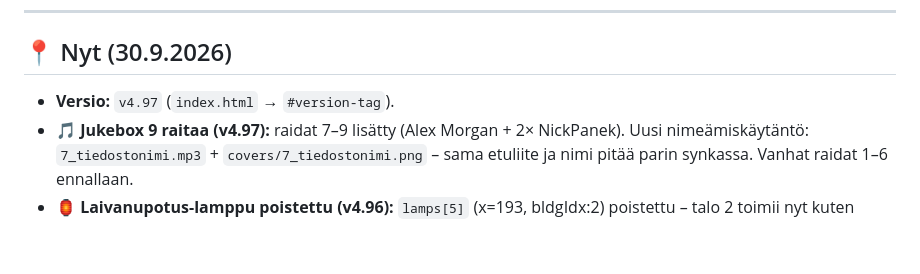
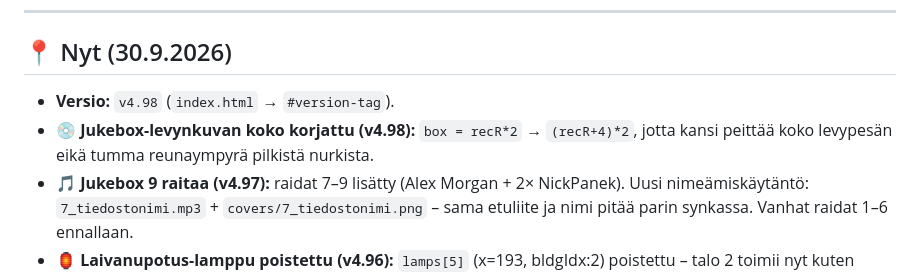
Before and after one commit to teppoaland/pimeakatu, a Markdown page: memory-bank/activeContext.md, the part around the change. GitHub-like rendering; blank space fills up the shorter version.

Commit message:
paivita activeContext.md v4.98-tilaan

```diff
--- a/memory-bank/activeContext.md
+++ b/memory-bank/activeContext.md
@@ -16,7 +16,8 @@
 
 ## 📍 Nyt (30.9.2026)
 
-- **Versio:** `v4.97` (`index.html` → `#version-tag`).
+- **Versio:** `v4.98` (`index.html` → `#version-tag`).
+- **💿 Jukebox-levynkuvan koko korjattu (v4.98):** `box = recR*2` → `(recR+4)*2`, jotta kansi peittää koko levypesän eikä tumma reunaympyrä pilkistä nurkista.
 - **🎵 Jukebox 9 raitaa (v4.97):** raidat 7–9 lisätty (Alex Morgan + 2× NickPanek). Uusi nimeämiskäytäntö: `7_tiedostonimi.mp3` + `covers/7_tiedostonimi.png` – sama etuliite ja nimi pitää parin synkassa. Vanhat raidat 1–6 ennallaan.
 - **🏮 Laivanupotus-lamppu poistettu (v4.96):** `lamps[5]` (x=193, bldgIdx:2) poistettu – talo 2 toimii nyt kuten jukebox: 1. potku sytyttää ikkunat 20s, 2. potku avaa oven. Aina auki yöllä ja päivällä (ei `nightOnlyClosed`). Muutettu `handleAction()`, `drawDoor()`, `drawThresholdPaths()`. `gameState.js` `litLamps` 6→5. Migraatio vanhoille tallennuksille initissä.
 - **🎵 Syntikkatempo 🍔-vauhtiin (v4.94):** `audio.js` `startSynth()` valitsee BPM:n nyt `hungerTempo`-muuttujan mukaan (asetetaan `street.js`:stä `update()`-funktiossa). ≤3 🍔 → **110** (BPM_MIN) · 4–7 🍔 → **126** (keskiväli) · 8–10 🍔 → **142** (BPM_MAX). Jukebox-musiikkiin ei vaikutusta. API: `StreetAudio.setHungerTempo(mult)`.
```
